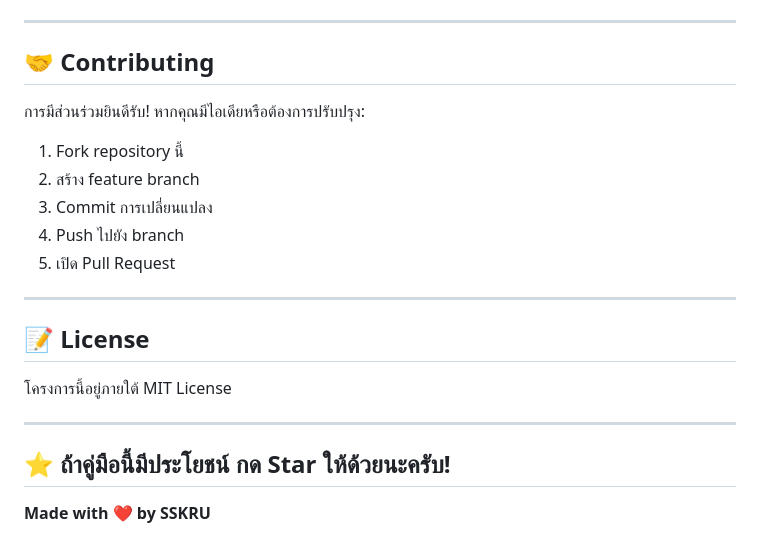
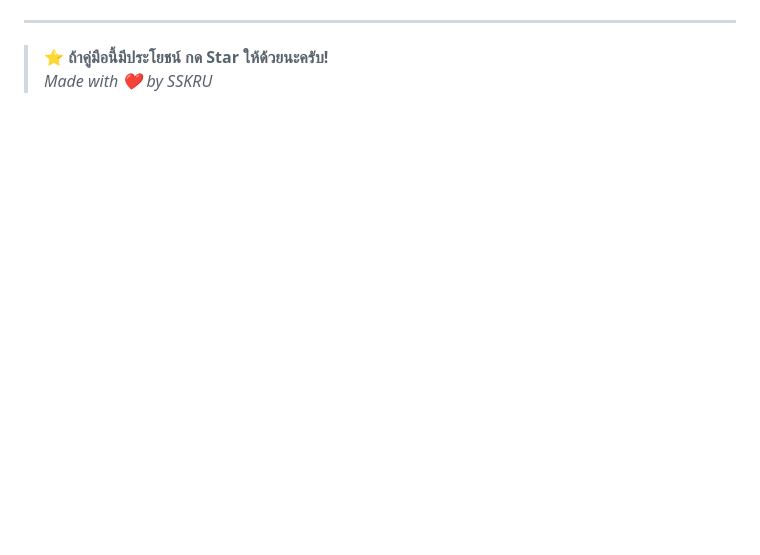
Before and after one commit to kritbodin/AI-SSKRU, a Markdown page: README.md, the part around one of its changes. Rendered like a GitHub page; blank space fills up the shorter version.

```diff
--- a/README.md
+++ b/README.md
@@ -91,24 +83,5 @@
 
 ---
 
-## 🤝 Contributing
-
-การมีส่วนร่วมยินดีรับ! หากคุณมีไอเดียหรือต้องการปรับปรุง:
-
-1. Fork repository นี้
-2. สร้าง feature branch
-3. Commit การเปลี่ยนแปลง
-4. Push ไปยัง branch
-5. เปิด Pull Request
-
----
-
-## 📝 License
-
-โครงการนี้อยู่ภายใต้ MIT License
-
----
-
-## ⭐ ถ้าคู่มือนี้มีประโยชน์ กด Star ให้ด้วยนะครับ!
-
-**Made with ❤️ by SSKRU**
+> ⭐ **ถ้าคู่มือนี้มีประโยชน์ กด Star ให้ด้วยนะครับ!**
+> _Made with ❤️ by SSKRU_
```
Also changed, not shown: other parts of README.md (+47 -55 lines).
